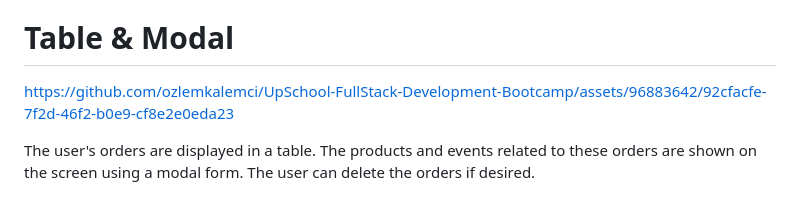
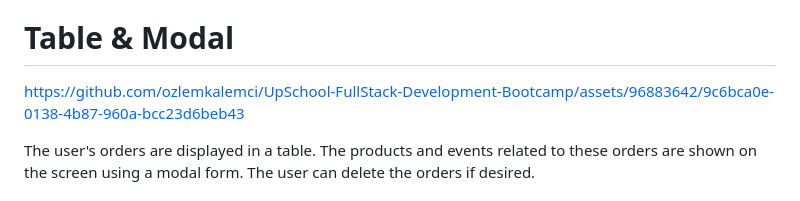
Before and after one commit to ozlemkalemci/UpSchool-FullStack-Development-Bootcamp, a Markdown page: Odev-7-Capstone/README.md, the part around the change. GitHub-like rendering.

```diff
--- a/Odev-7-Capstone/README.md
+++ b/Odev-7-Capstone/README.md
@@ -61,7 +61,9 @@ After the scanning process, information about whether a file will be downloaded
 
 
 
-https://github.com/ozlemkalemci/UpSchool-FullStack-Development-Bootcamp/assets/96883642/92cfacfe-7f2d-46f2-b0e9-cf8e2e0eda23
+https://github.com/ozlemkalemci/UpSchool-FullStack-Development-Bootcamp/assets/96883642/9c6bca0e-0138-4b87-960a-bcc23d6beb43
+
+
 
 The user's orders are displayed in a table. The products and events related to these orders are shown on the screen using a modal form. The user can delete the orders if desired.
 
```
